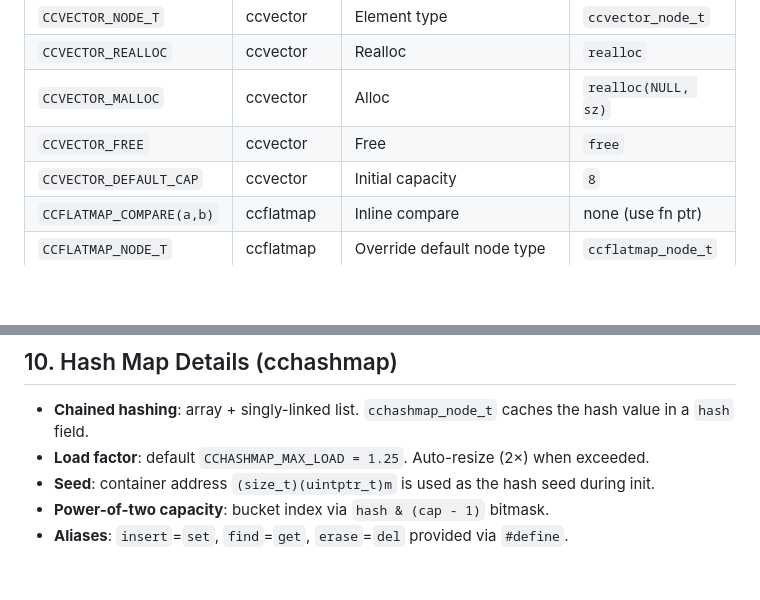
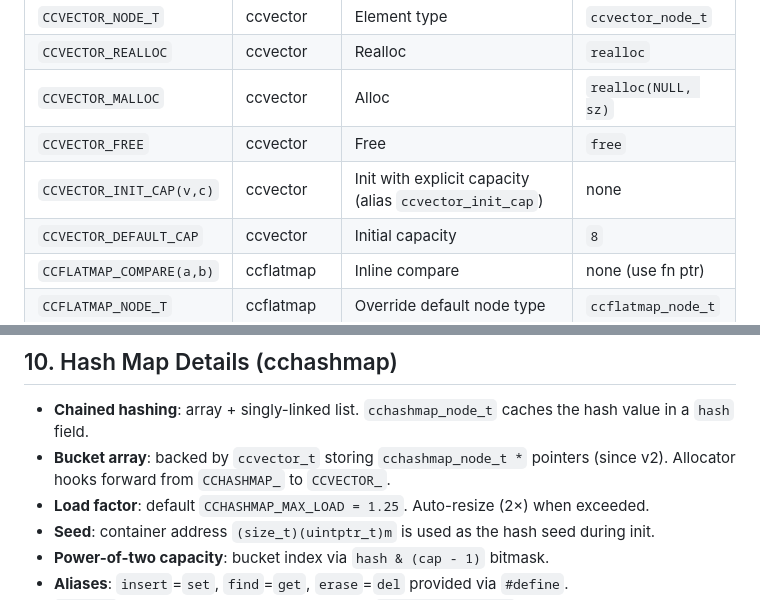
Before and after one commit to CandyMi/ccalg, a Markdown page: REASONIX.md, 2 parts joined by grey strips. Rendered like a GitHub page; blank space fills up the shorter version.

```diff
--- a/REASONIX.md
+++ b/REASONIX.md
@@ -239,6 +239,7 @@ All public functions guard with `if (!m)` or `if (!m || !node)` at the top.  Pas
 | `CCVECTOR_REALLOC` | ccvector | Realloc | `realloc` |
 | `CCVECTOR_MALLOC` | ccvector | Alloc | `realloc(NULL, sz)` |
 | `CCVECTOR_FREE` | ccvector | Free | `free` |
+| `CCVECTOR_INIT_CAP(v,c)` | ccvector | Init with explicit capacity (alias `ccvector_init_cap`) | none |
 | `CCVECTOR_DEFAULT_CAP` | ccvector | Initial capacity | `8` |
 | `CCFLATMAP_COMPARE(a,b)` | ccflatmap | Inline compare | none (use fn ptr) |
 | `CCFLATMAP_NODE_T` | ccflatmap | Override default node type | `ccflatmap_node_t` |
@@ -273,6 +274,7 @@ All public functions guard with `if (!m)` or `if (!m || !node)` at the top.  Pas
 ## 10. Hash Map Details (cchashmap)
 
 - **Chained hashing**: array + singly-linked list.  `cchashmap_node_t` caches the hash value in a `hash` field.
+- **Bucket array**: backed by `ccvector_t` storing `cchashmap_node_t *` pointers (since v2).  Allocator hooks forward from `CCHASHMAP_` to `CCVECTOR_`.
 - **Load factor**: default `CCHASHMAP_MAX_LOAD = 1.25`.  Auto-resize (2×) when exceeded.
 - **Seed**: container address `(size_t)(uintptr_t)m` is used as the hash seed during init.
 - **Power-of-two capacity**: bucket index via `hash & (cap - 1)` bitmask.
```
Also changed, not shown: AGENTS.md (+1 -1 lines), docs/api-reference.md (+5 -2 lines).
